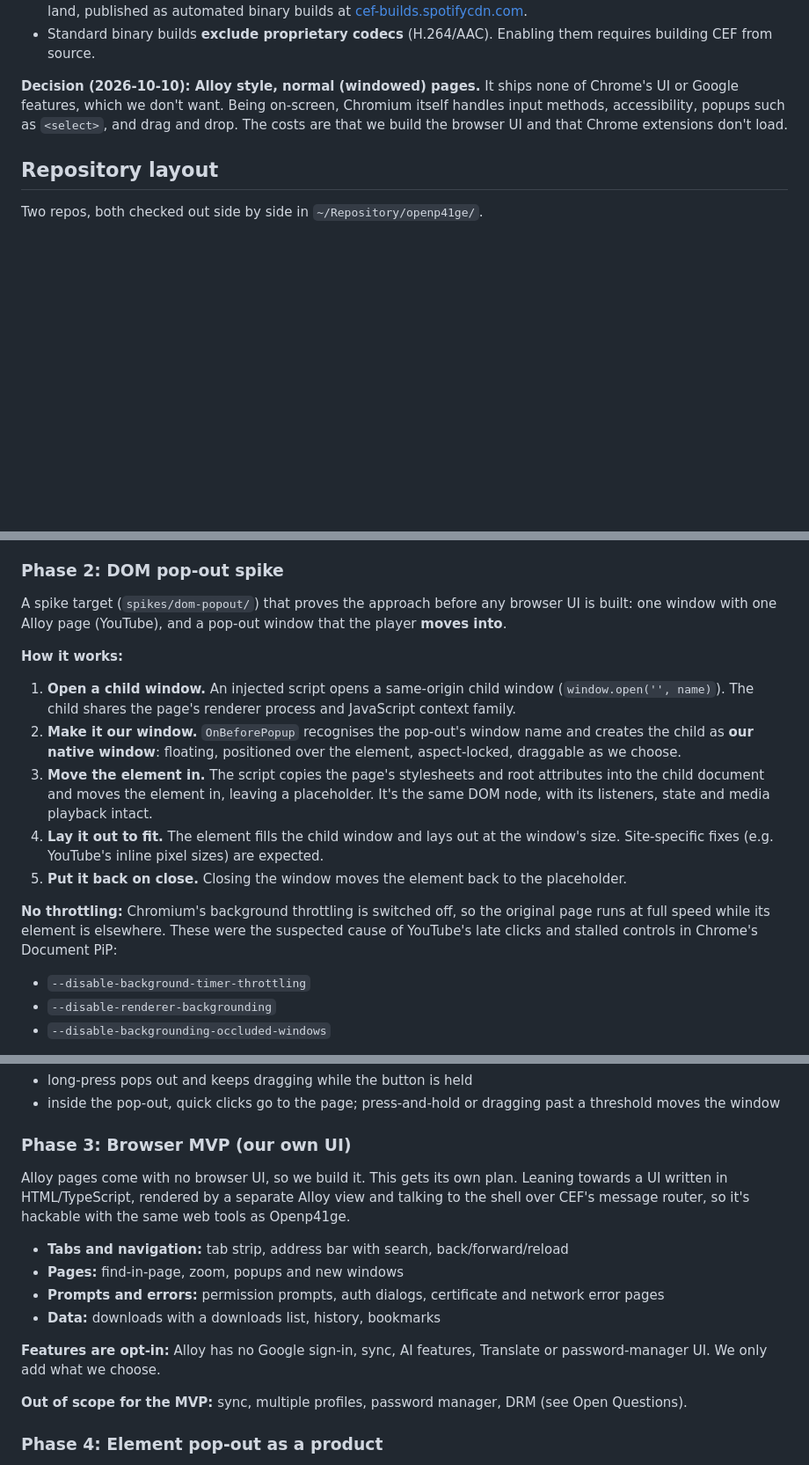
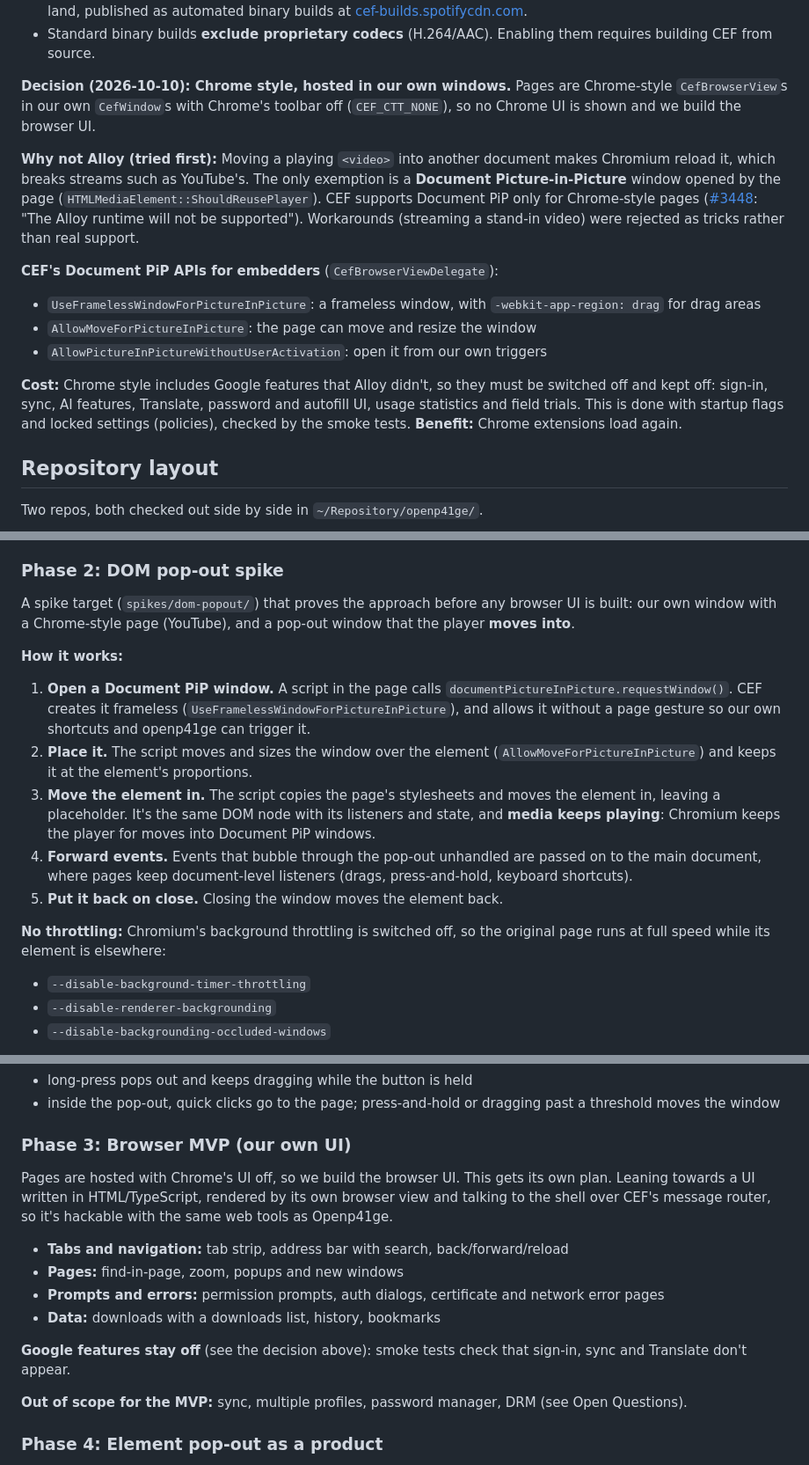
Before and after one commit to openp41ge/browser, a Markdown page: PLAN.md, 3 parts joined by grey strips. Shown at 88% size. GitHub-like rendering; blank space fills up the shorter version.

Commit message:
docs: Chrome-style pages in our own windows; pop-out via Document PiP
Alloy can't keep media playing when an element moves to another window:
only Document PiP windows are exempt from Chromium's media reload, and CEF
supports those only for Chrome-style pages. CEF's embedder PiP APIs give a
frameless, movable window we control.

Co-Authored-By: Claude Opus 5.5 <noreply@anthropic.com>

```diff
--- a/PLAN.md
+++ b/PLAN.md
@@ -95,11 +95,30 @@ As of CEF M128+ (see [CEF issue #3685](https://github.com/chromiumembedded/cef/i
 - Standard binary builds **exclude proprietary codecs** (H.264/AAC). Enabling
   them requires building CEF from source.
 
-**Decision (2026-10-10): Alloy style, normal (windowed) pages.** It ships
-none of Chrome's UI or Google features, which we don't want. Being on-screen,
-Chromium itself handles input methods, accessibility, popups such as
-`<select>`, and drag and drop. The costs are that we build the browser UI and
-that Chrome extensions don't load.
+**Decision (2026-10-10): Chrome style, hosted in our own windows.** Pages are
+Chrome-style `CefBrowserView`s in our own `CefWindow`s with Chrome's toolbar
+off (`CEF_CTT_NONE`), so no Chrome UI is shown and we build the browser UI.
+
+**Why not Alloy (tried first):** Moving a playing `<video>` into another
+document makes Chromium reload it, which breaks streams such as YouTube's.
+The only exemption is a **Document Picture-in-Picture** window opened by the
+page (`HTMLMediaElement::ShouldReusePlayer`). CEF supports Document PiP only
+for Chrome-style pages ([#3448](https://github.com/chromiumembedded/cef/issues/3448):
+"The Alloy runtime will not be supported"). Workarounds (streaming a stand-in
+video) were rejected as tricks rather than real support.
+
+**CEF's Document PiP APIs for embedders** (`CefBrowserViewDelegate`):
+
+- `UseFramelessWindowForPictureInPicture`: a frameless window, with
+  `-webkit-app-region: drag` for drag areas
+- `AllowMoveForPictureInPicture`: the page can move and resize the window
+- `AllowPictureInPictureWithoutUserActivation`: open it from our own triggers
+
+**Cost:** Chrome style includes Google features that Alloy didn't, so they
+must be switched off and kept off: sign-in, sync, AI features, Translate,
+password and autofill UI, usage statistics and field trials. This is done
+with startup flags and locked settings (policies), checked by the smoke
+tests. **Benefit:** Chrome extensions load again.
 
 ## Repository layout
 
@@ -289,31 +308,29 @@ Prove the toolchain end to end before features.
 ### Phase 2: DOM pop-out spike
 
 A spike target (`spikes/dom-popout/`) that proves the approach before any
-browser UI is built: one window with one Alloy page (YouTube), and a pop-out
-window that the player **moves into**.
+browser UI is built: our own window with a Chrome-style page (YouTube), and a
+pop-out window that the player **moves into**.
 
 **How it works:**
 
-1. **Open a child window.** An injected script opens a same-origin child window
-   (`window.open('', name)`). The child shares the page's renderer process and
-   JavaScript context family.
-2. **Make it our window.** `OnBeforePopup` recognises the pop-out's window
-   name and creates the child as **our native window**: floating, positioned
-   over the element, aspect-locked, draggable as we choose.
-3. **Move the element in.** The script copies the page's stylesheets and root
-   attributes into the child document and moves the element in, leaving a
-   placeholder. It's the same DOM node, with its listeners, state and media
-   playback intact.
-4. **Lay it out to fit.** The element fills the child window and lays out at
-   the window's size. Site-specific fixes (e.g. YouTube's inline pixel sizes)
-   are expected.
-5. **Put it back on close.** Closing the window moves the element back to the
-   placeholder.
+1. **Open a Document PiP window.** A script in the page calls
+   `documentPictureInPicture.requestWindow()`. CEF creates it frameless
+   (`UseFramelessWindowForPictureInPicture`), and allows it without a page
+   gesture so our own shortcuts and openp41ge can trigger it.
+2. **Place it.** The script moves and sizes the window over the element
+   (`AllowMoveForPictureInPicture`) and keeps it at the element's
+   proportions.
+3. **Move the element in.** The script copies the page's stylesheets and moves
+   the element in, leaving a placeholder. It's the same DOM node with its
+   listeners and state, and **media keeps playing**: Chromium keeps the player
+   for moves into Document PiP windows.
+4. **Forward events.** Events that bubble through the pop-out unhandled are
+   passed on to the main document, where pages keep document-level listeners
+   (drags, press-and-hold, keyboard shortcuts).
+5. **Put it back on close.** Closing the window moves the element back.
 
 **No throttling:** Chromium's background throttling is switched off, so the
-original page runs at full speed while its element is elsewhere. These were
-the suspected cause of YouTube's late clicks and stalled controls in Chrome's
-Document PiP:
+original page runs at full speed while its element is elsewhere:
 
 - `--disable-background-timer-throttling`
 - `--disable-renderer-backgrounding`
@@ -345,10 +362,10 @@ YouTube.
 
 ### Phase 3: Browser MVP (our own UI)
 
-Alloy pages come with no browser UI, so we build it. This gets its own plan.
-Leaning towards a UI written in HTML/TypeScript, rendered by a separate Alloy
-view and talking to the shell over CEF's message router, so it's hackable
-with the same web tools as Openp41ge.
+Pages are hosted with Chrome's UI off, so we build the browser UI. This gets
+its own plan. Leaning towards a UI written in HTML/TypeScript, rendered by
+its own browser view and talking to the shell over CEF's message router, so
+it's hackable with the same web tools as Openp41ge.
 
 - **Tabs and navigation:** tab strip, address bar with search, back/forward/reload
 - **Pages:** find-in-page, zoom, popups and new windows
@@ -356,8 +373,8 @@ with the same web tools as Openp41ge.
   network error pages
 - **Data:** downloads with a downloads list, history, bookmarks
 
-**Features are opt-in:** Alloy has no Google sign-in, sync, AI features,
-Translate or password-manager UI. We only add what we choose.
+**Google features stay off** (see the decision above): smoke tests check
+that sign-in, sync and Translate don't appear.
 
 **Out of scope for the MVP:** sync, multiple profiles, password manager, DRM
 (see Open Questions).
```
Also changed, not shown: other parts of PLAN.md (+6 -8 lines).
